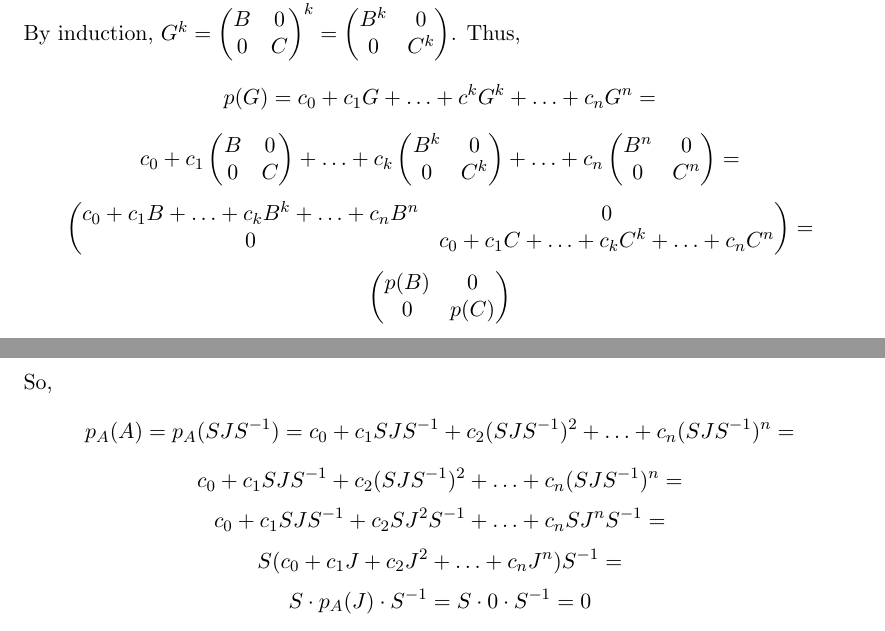
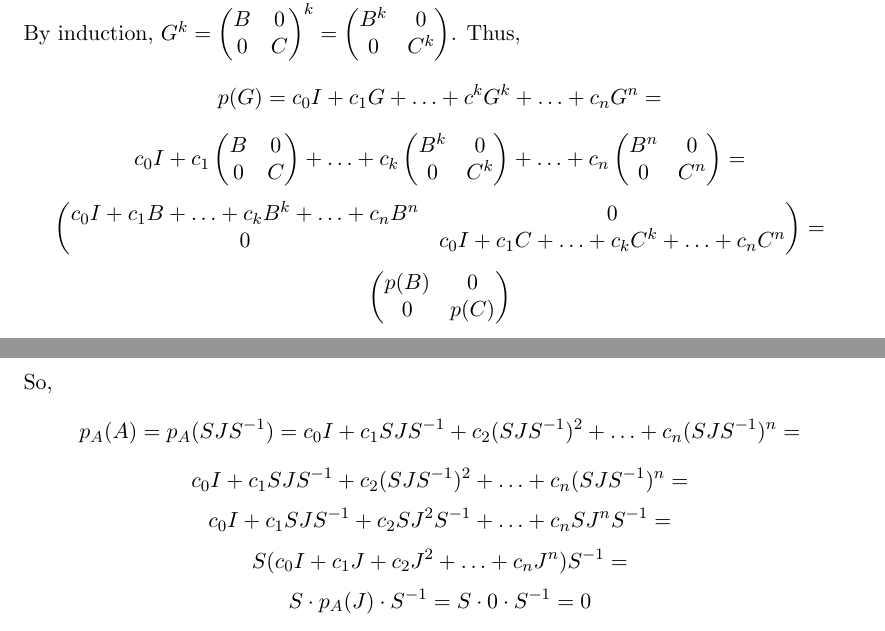
Before and after one commit to dansok/Mathematics, a LaTeX problem sheet (linear-algebra-2/hw5.tex): two parts of pages 3 and 4 of 4, joined at a grey line, cut so that both start at the same text. Compiled offline with pdfLaTeX.

Commit message:
Update hw5.tex
typo

```diff
--- a/linear-algebra-2/hw5.tex
+++ b/linear-algebra-2/hw5.tex
@@ -121,8 +121,8 @@ B & 0 \\
 B^k & 0 \\
 0 & C^k
 \end{pmatrix}$. Thus,
-$$p(G) = c_0 + c_1 G + \ldots + c^k G^k + \ldots + c_n G^n = $$
-$$c_0 + c_1\begin{pmatrix}
+$$p(G) = c_0I + c_1 G + \ldots + c^k G^k + \ldots + c_n G^n = $$
+$$c_0I + c_1\begin{pmatrix}
 B & 0 \\
 0 & C
 \end{pmatrix} + \ldots + c_k \begin{pmatrix}
@@ -146,10 +146,10 @@ J_1 & 0 & \ldots & 0\\
 \vdots & \vdots & \ddots & \vdots\\
 0 & 0 & \ldots & J_k
 \end{pmatrix}$, $J_i$ are Jordan blocks. That is, $A = SJS^{-1}$ for some invertible $S$. By (a), suffices to prove $p_A(J_i) = 0$. Recall $p_A(t) = \prod_{j \le k} (t - \lambda_j)^{m_j}$, where $\lambda_j$ is the eigenvalue of the the Jordan block $J_j$. So $p_A(J_i) = \prod_{j \le k} (J_i - \lambda_j I)^{m_j} =0 $, because $(J_i - \lambda_i I)^{m_i} = 0$, since $m_i \ge d_i$, the index of the eigenvalue $\lambda_i$. This proves $p_A(J) = 0$. Now, $$(SJS^{-1})^n = (SJS^{-1}) \cdot (SJS^{-1}) \cdot \ldots \cdot (SJS^{-1}) = SJ^nS^{-1}$$ \\ \\So,
-$$p_A(A) = p_A(SJS^{-1}) = c_0 + c_1 SJS^{-1} +c_2 (SJS^{-1})^2 + \ldots + c_n (SJS^{-1})^n =$$
-$$c_0 + c_1 SJS^{-1} +c_2 (SJS^{-1})^2 + \ldots + c_n (SJS^{-1})^n =$$
-$$c_0 + c_1 SJS^{-1} +c_2 SJ^2S^{-1} + \ldots + c_n SJ^nS^{-1} =$$
-$$S(c_0 + c_1 J +c_2 J^2 + \ldots + c_n J^n)S^{-1} =$$
+$$p_A(A) = p_A(SJS^{-1}) = c_0I + c_1 SJS^{-1} +c_2 (SJS^{-1})^2 + \ldots + c_n (SJS^{-1})^n =$$
+$$c_0I + c_1 SJS^{-1} +c_2 (SJS^{-1})^2 + \ldots + c_n (SJS^{-1})^n =$$
+$$c_0I + c_1 SJS^{-1} +c_2 SJ^2S^{-1} + \ldots + c_n SJ^nS^{-1} =$$
+$$S(c_0I + c_1 J +c_2 J^2 + \ldots + c_n J^n)S^{-1} =$$
 $$S \cdot p_A(J) \cdot S^{-1} = S \cdot 0 \cdot S^{-1} = 0$$
 \end{proof}
 
```
Also changed, not shown: linear-algebra-2/hw5.tex (4 more changed lines).
